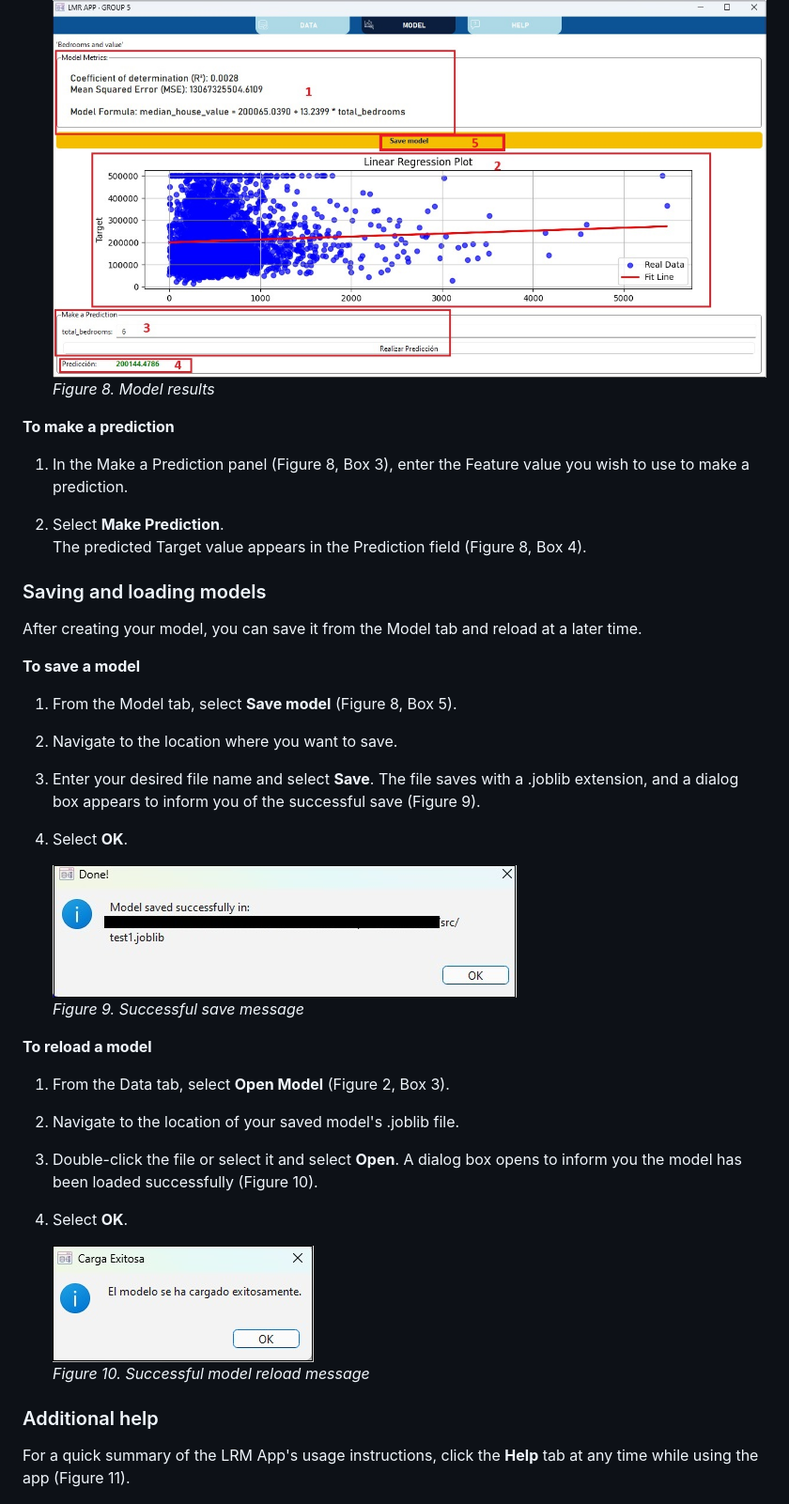
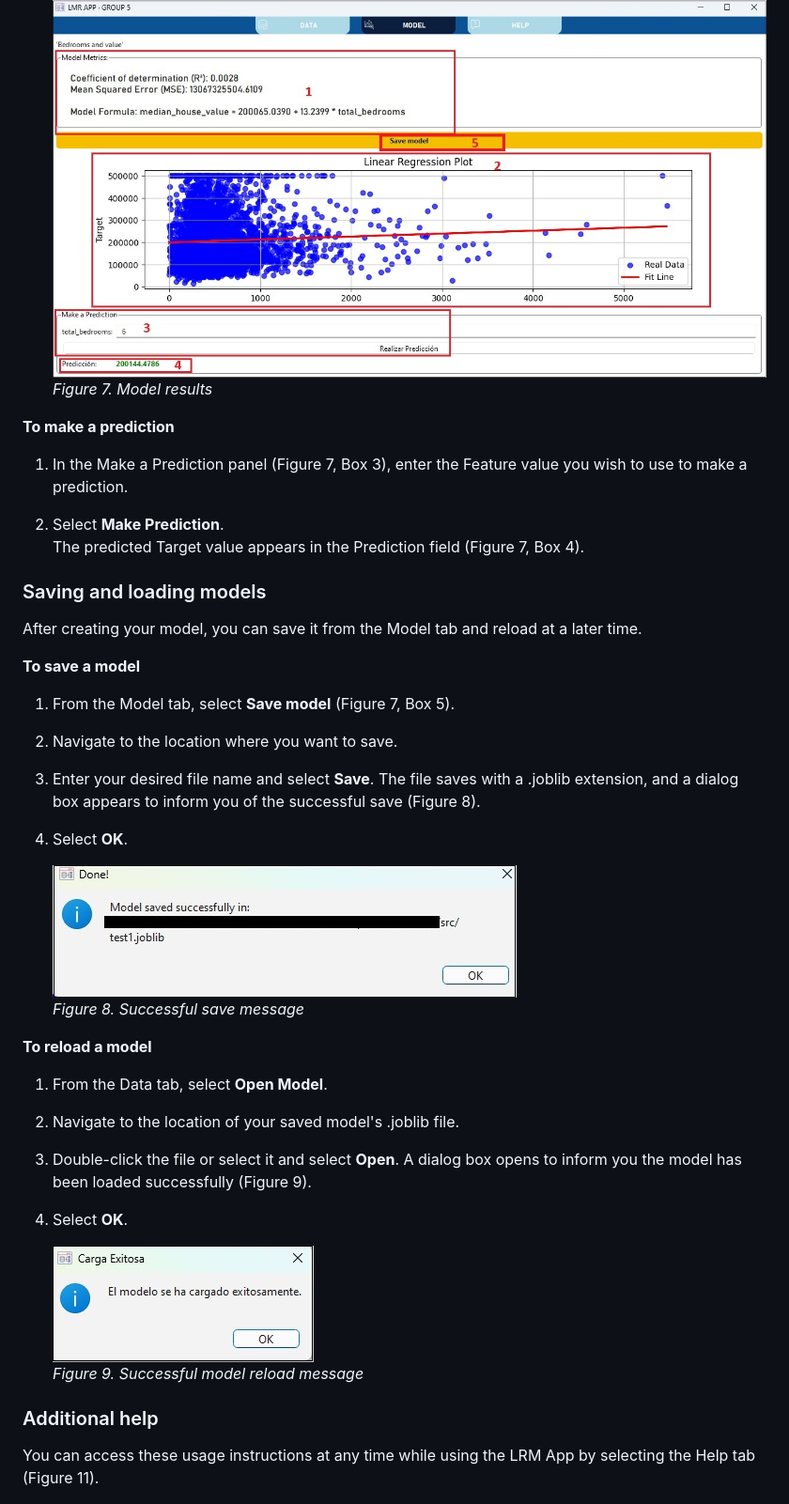
Before and after one commit to anibalsande/Group5-UDC-Seneca, a Markdown page: README.md, the part around the change printed below. Shown: that part at 94% size. GitHub-like rendering.

```diff
--- a/README.md
+++ b/README.md
@@ -164,38 +161,38 @@ You are ready to create your model, view the metrics, and make predictions.
    **Note**: No graph appears for a multiple linear regression.
 
    ![alt text](/images/ModelResults.jpg "Screenshot of model results")
-   *Figure 8. Model results*
+   *Figure 7. Model results*
 
 **To make a prediction**
-1. In the Make a Prediction panel (Figure 8, Box 3), enter the Feature value you wish to use to make a prediction.
+1. In the Make a Prediction panel (Figure 7, Box 3), enter the Feature value you wish to use to make a prediction.
 
 2. Select **Make Prediction**.
-   The predicted Target value appears in the Prediction field (Figure 8, Box 4).
+   The predicted Target value appears in the Prediction field (Figure 7, Box 4).
 
 ### Saving and loading models
 After creating your model, you can save it from the Model tab and reload at a later time.
 
 **To save a model**
-1. From the Model tab, select **Save model** (Figure 8, Box 5).
+1. From the Model tab, select **Save model** (Figure 7, Box 5).
 2. Navigate to the location where you want to save.
 3. Enter your desired file name and select **Save**.
-   The file saves with a .joblib extension, and a dialog box appears to inform you of the successful save (Figure 9).
+   The file saves with a .joblib extension, and a dialog box appears to inform you of the successful save (Figure 8).
 5. Select **OK**.
 
    ![alt text](/images/Saved_message.jpg "Screenshot of successful save message")
-   *Figure 9. Successful save message*
+   *Figure 8. Successful save message*
 
 **To reload a model**
-1. From the Data tab, select **Open Model** (Figure 2, Box 3).
+1. From the Data tab, select **Open Model**.
 2. Navigate to the location of your saved model's .joblib file.
 3. Double-click the file or select it and select **Open**.
-   A dialog box opens to inform you the model has been loaded successfully (Figure 10).
+   A dialog box opens to inform you the model has been loaded successfully (Figure 9).
 4. Select **OK**.
 
    ![alt text](/images/Load_model.jpg "Screenshot of successful model reload message")
-   *Figure 10. Successful model reload message*
+   *Figure 9. Successful model reload message*
 
 ### Additional help
-For a quick summary of the LRM App's usage instructions, click the **Help** tab at any time while using the app (Figure 11).
+You can access these usage instructions at any time while using the LRM App by selecting the Help tab (Figure 11).
 
 ![alt text](/images/HelpTab.jpg "Screenshot of help tab contents")
```
Also changed, not shown: other parts of README.md (+8 -11 lines).
